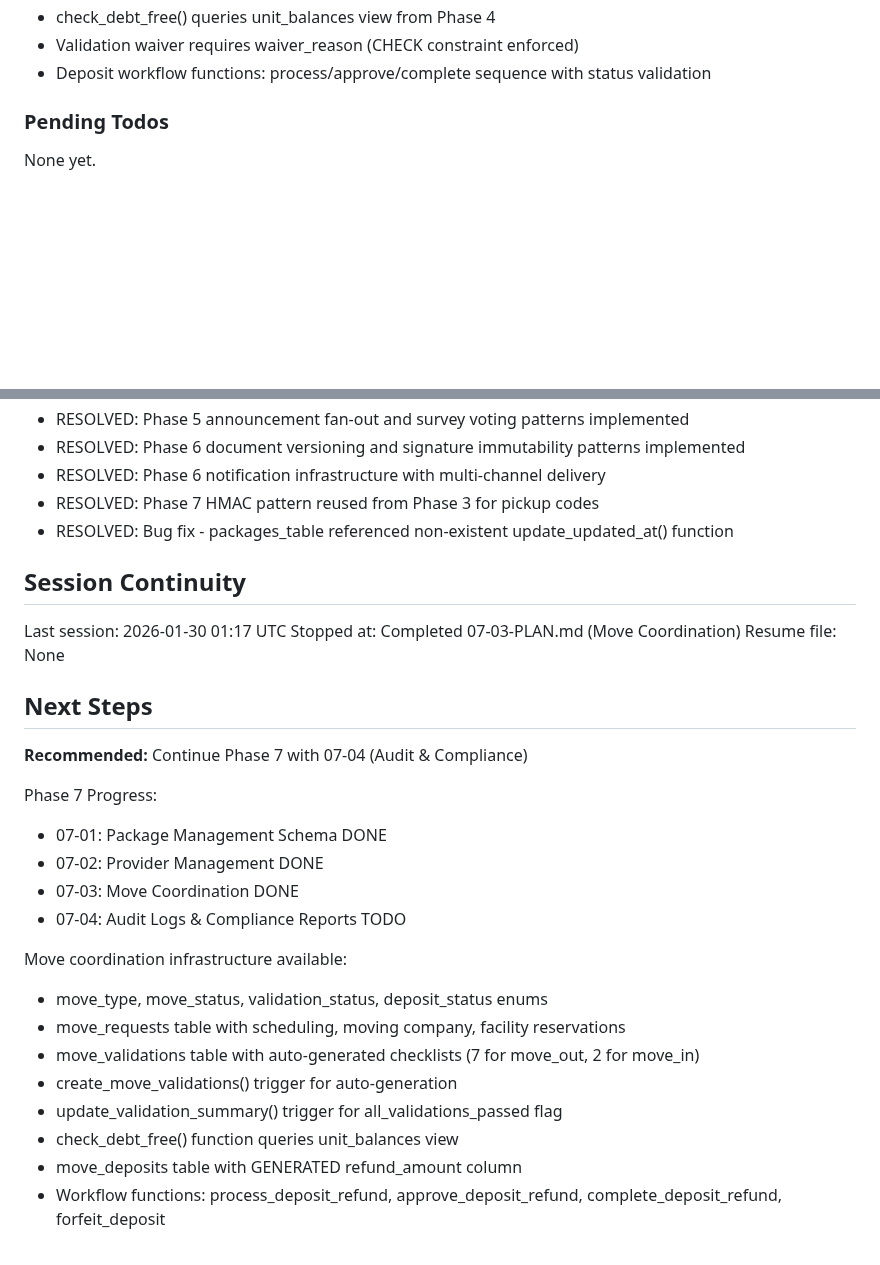
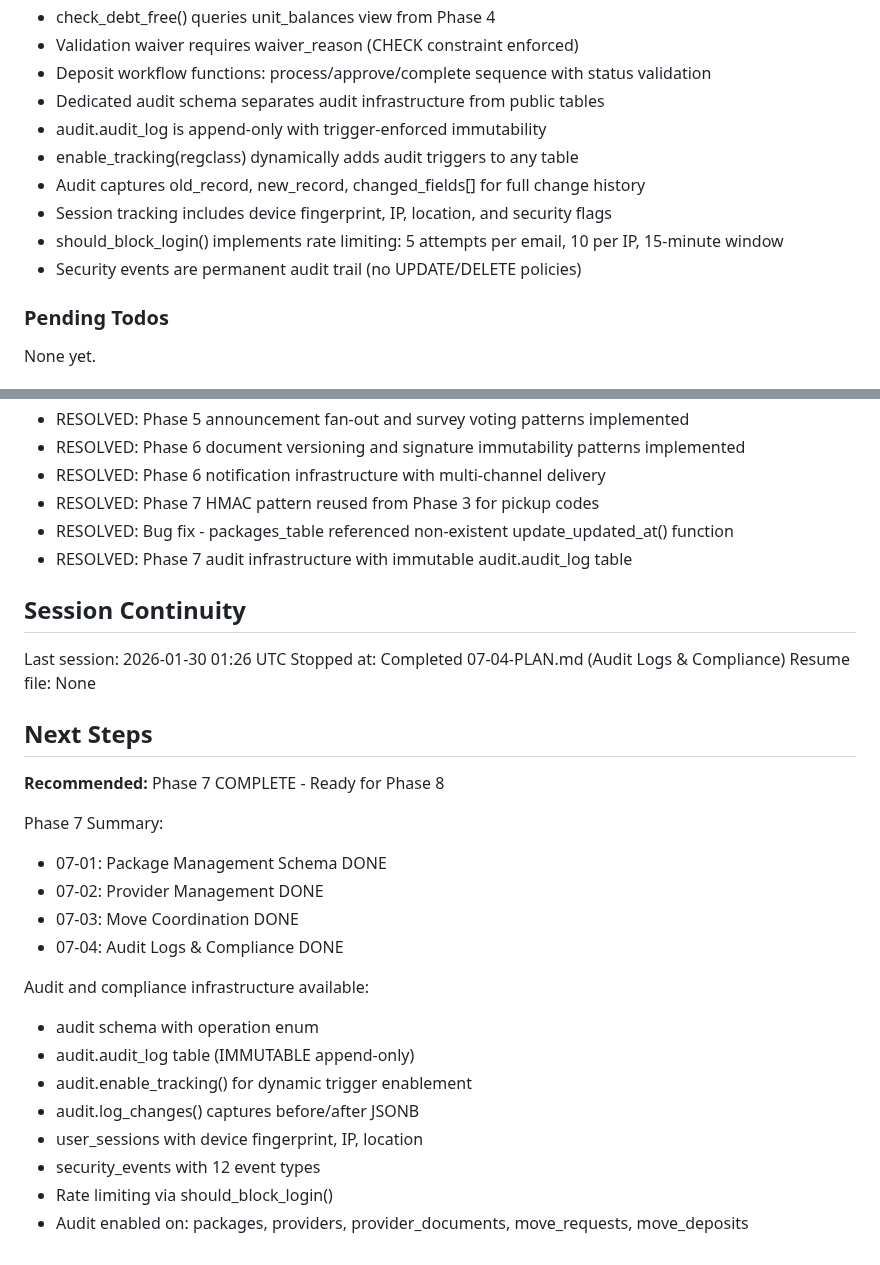
Before and after one commit to LoGebo/colony, a Markdown page: .planning/STATE.md, 2 parts joined by grey strips. Rendered like a GitHub page; blank space fills up the shorter version.

Commit message:
docs(07-04): complete Audit Logs & Compliance plan
Tasks completed: 3/3
- Create audit schema and operation enum
- Create audit_log table with immutability and tracking functions
- Create user sessions and security events tables

SUMMARY: .planning/phases/07-operations-compliance/07-04-SUMMARY.md

```diff
--- a/.planning/STATE.md
+++ b/.planning/STATE.md
@@ -170,6 +170,13 @@ Recent decisions affecting current work:
 - check_debt_free() queries unit_balances view from Phase 4
 - Validation waiver requires waiver_reason (CHECK constraint enforced)
 - Deposit workflow functions: process/approve/complete sequence with status validation
+- Dedicated audit schema separates audit infrastructure from public tables
+- audit.audit_log is append-only with trigger-enforced immutability
+- enable_tracking(regclass) dynamically adds audit triggers to any table
+- Audit captures old_record, new_record, changed_fields[] for full change history
+- Session tracking includes device fingerprint, IP, location, and security flags
+- should_block_login() implements rate limiting: 5 attempts per email, 10 per IP, 15-minute window
+- Security events are permanent audit trail (no UPDATE/DELETE policies)
 
 ### Pending Todos
 
@@ -185,29 +192,30 @@ None yet.
 - RESOLVED: Phase 6 notification infrastructure with multi-channel delivery
 - RESOLVED: Phase 7 HMAC pattern reused from Phase 3 for pickup codes
 - RESOLVED: Bug fix - packages_table referenced non-existent update_updated_at() function
+- RESOLVED: Phase 7 audit infrastructure with immutable audit.audit_log table
 
 ## Session Continuity
 
-Last session: 2026-01-30 01:17 UTC
-Stopped at: Completed 07-03-PLAN.md (Move Coordination)
+Last session: 2026-01-30 01:26 UTC
+Stopped at: Completed 07-04-PLAN.md (Audit Logs & Compliance)
 Resume file: None
 
 ## Next Steps
 
-**Recommended:** Continue Phase 7 with 07-04 (Audit & Compliance)
+**Recommended:** Phase 7 COMPLETE - Ready for Phase 8
 
-Phase 7 Progress:
+Phase 7 Summary:
 - 07-01: Package Management Schema DONE
 - 07-02: Provider Management DONE
 - 07-03: Move Coordination DONE
-- 07-04: Audit Logs & Compliance Reports TODO
+- 07-04: Audit Logs & Compliance DONE
 
-Move coordination infrastructure available:
-- move_type, move_status, validation_status, deposit_status enums
-- move_requests table with scheduling, moving company, facility reservations
-- move_validations table with auto-generated checklists (7 for move_out, 2 for move_in)
-- create_move_validations() trigger for auto-generation
-- update_validation_summary() trigger for all_validations_passed flag
-- check_debt_free() function queries unit_balances view
-- move_deposits table with GENERATED refund_amount column
-- Workflow functions: process_deposit_refund, approve_deposit_refund, complete_deposit_refund, forfeit_deposit
+Audit and compliance infrastructure available:
+- audit schema with operation enum
+- audit.audit_log table (IMMUTABLE append-only)
+- audit.enable_tracking() for dynamic trigger enablement
+- audit.log_changes() captures before/after JSONB
+- user_sessions with device fingerprint, IP, location
+- security_events with 12 event types
+- Rate limiting via should_block_login()
+- Audit enabled on: packages, providers, provider_documents, move_requests, move_deposits
```
Also changed, not shown: other parts of .planning/STATE.md (+10 -10 lines), 1 other file.
